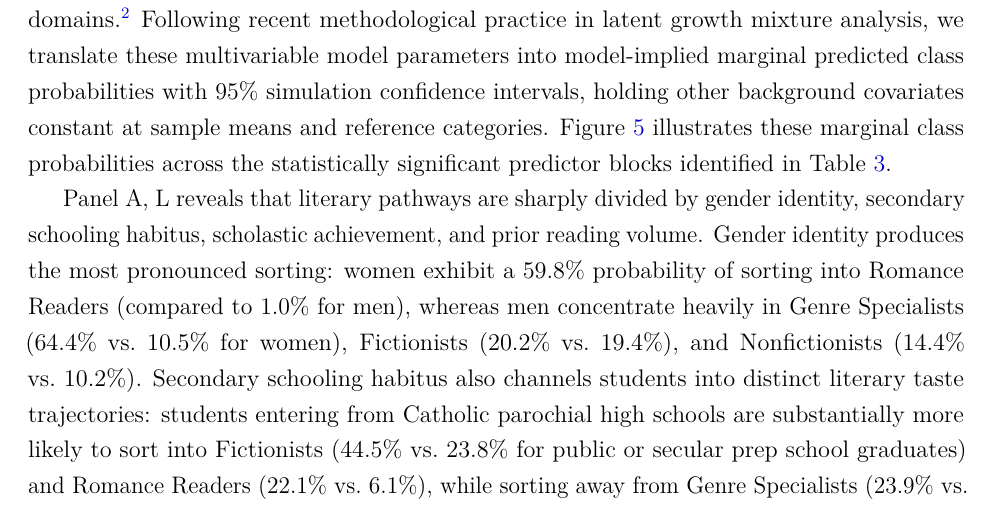
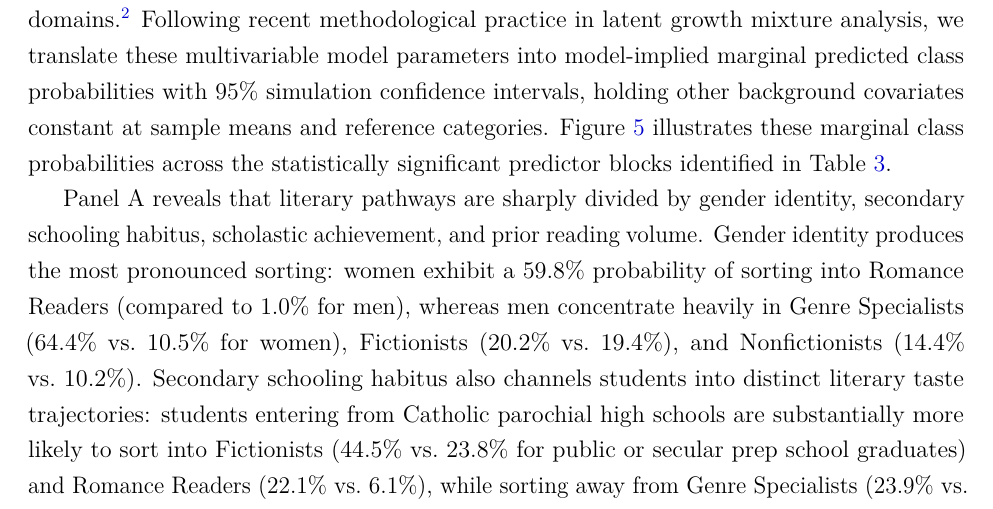
Before and after one commit to olizardo/netsense-finite-mixture-taste-trajectories, a LaTeX paper (manuscript.tex): part of page 19 of 29, cut so that both start at the same text. Compiled offline with pdfLaTeX.

Commit message:
Update on Overleaf.

```diff
--- a/manuscript.tex
+++ b/manuscript.tex
@@ -318,7 +318,7 @@ While Table~\ref{tab:blocks} evaluates the overall predictive power of theoretic
 \label{fig:marginal}
 \end{figure}
 
-Panel A, L reveals that literary pathways are sharply divided by gender identity, secondary schooling habitus, scholastic achievement, and prior reading volume. Gender identity produces the most pronounced sorting: women exhibit a 59.8\% probability of sorting into Romance Readers (compared to 1.0\% for men), whereas men concentrate heavily in Genre Specialists (64.4\% vs.\ 10.5\% for women), Fictionists (20.2\% vs.\ 19.4\%), and Nonfictionists (14.4\% vs.\ 10.2\%). Secondary schooling habitus also channels students into distinct literary taste trajectories: students entering from Catholic parochial high schools are substantially more likely to sort into Fictionists (44.5\% vs.\ 23.8\% for public or secular prep school graduates) and Romance Readers (22.1\% vs.\ 6.1\%), while sorting away from Genre Specialists (23.9\% vs.\ 47.5\%). Furthermore, high school GPA reinforces this sorting: earning mostly A/A- grades doubles the probability of sorting into Fictionists (35.6\% vs.\ 17.4\% for students with lower grades), while lower grades are associated with Nonfictionists (25.8\% vs.\ 15.9\%) and Romance Readers (19.3\% vs.\ 6.8\%). Finally, entering college with a higher prior leisure reading volume tilts students toward cross-genre Fictionists (31.5\% vs.\ 26.8\% for low baseline readers).
+Panel A reveals that literary pathways are sharply divided by gender identity, secondary schooling habitus, scholastic achievement, and prior reading volume. Gender identity produces the most pronounced sorting: women exhibit a 59.8\% probability of sorting into Romance Readers (compared to 1.0\% for men), whereas men concentrate heavily in Genre Specialists (64.4\% vs.\ 10.5\% for women), Fictionists (20.2\% vs.\ 19.4\%), and Nonfictionists (14.4\% vs.\ 10.2\%). Secondary schooling habitus also channels students into distinct literary taste trajectories: students entering from Catholic parochial high schools are substantially more likely to sort into Fictionists (44.5\% vs.\ 23.8\% for public or secular prep school graduates) and Romance Readers (22.1\% vs.\ 6.1\%), while sorting away from Genre Specialists (23.9\% vs.\ 47.5\%). Furthermore, high school GPA reinforces this sorting: earning mostly A/A- grades doubles the probability of sorting into Fictionists (35.6\% vs.\ 17.4\% for students with lower grades), while lower grades are associated with Nonfictionists (25.8\% vs.\ 15.9\%) and Romance Readers (19.3\% vs.\ 6.8\%). Finally, entering college with a higher prior leisure reading volume tilts students toward cross-genre Fictionists (31.5\% vs.\ 26.8\% for low baseline readers).
 
 Panel B illustrates the powerful sorting power of pre-collegiate cultural capital alongside scholastic capital and gender identity in determining assignment to musical taste trajectories. Prior arts event attendance serves as a decisive sorting gateway into musical omnivorousness: students entering with high cultural event attendance (7 events) exhibit a 38.1\% probability of entering Omnivores (compared to 13.3\% for students with low event attendance) and a 22.5\% probability of entering Classic Rockers (vs.\ 9.3\%), while cutting the probability of falling into Modern Rockers (from 36.9\% down to 12.3\%) and Mainstreamers (from 40.5\% down to 27.1\%). Secondary scholastic capital reinforces this division: completing a heavy AP course load ($\ge 5$ APs) nearly triples the probability of entering Omnivores (30.3\% vs.\ 11.7\% for standard AP loads) while cutting the probability of falling into commercial Mainstreamers (from 52.3\% down to 29.1\%). High school academic grades operate similarly: earning mostly A/A- grades elevates the probability of entering Omnivores over three-fold (32.6\% vs.\ 10.2\% for students with lower grades). Finally, gender identity sharply differentiates rock subcultures: men are heavily concentrated in Modern Rockers (43.0\% vs.\ 8.5\% for women) and Classic Rockers (21.9\% vs.\ 8.1\%), whereas women are concentrated in Mainstreamers (49.8\% vs.\ 20.8\%) and Omnivores (33.7\% vs.\ 14.3\%). Overall, prior cultural capital and scholastic preparation emerge as the premier gatekeepers structuring collegiate taste trajectories.
 
```
